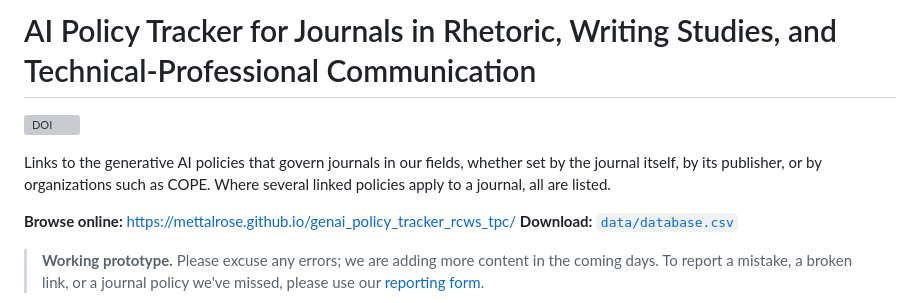
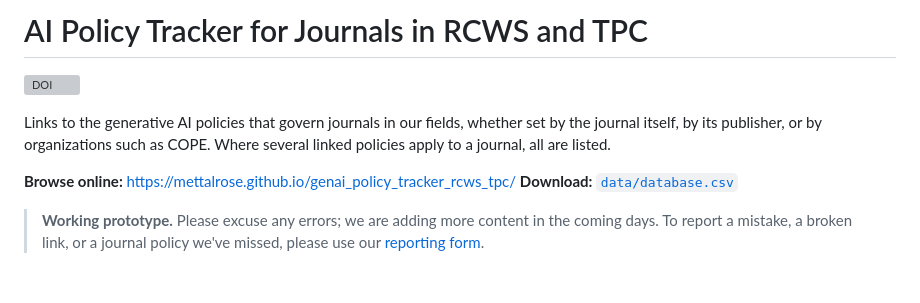
Before and after one commit to mettalrose/genai_policy_tracker_rcws_tpc, a Markdown page: README.md, the part around the change. GitHub-like rendering; blank space fills up the shorter version; grey boxes are pictures that could not be loaded.

Commit message:
Update title in README for clarity

```diff
--- a/README.md
+++ b/README.md
@@ -1,10 +1,11 @@
-# AI Policy Tracker for Journals in Rhetoric, Writing Studies, and Technical-Professional Communication
+# AI Policy Tracker for Journals in RCWS and TPC
 
 [![DOI](https://zenodo.org/badge/DOI/10.5281/zenodo.XXXXXXX.svg)](https://doi.org/10.5281/zenodo.XXXXXXX)
 
 Links to the generative AI policies that govern journals in our fields, whether set by the
 journal itself, by its publisher, or by organizations such as COPE. Where several linked
 policies apply to a journal, all are listed.
+
 
 **Browse online:** https://mettalrose.github.io/genai_policy_tracker_rcws_tpc/
 **Download:** [`data/database.csv`](data/database.csv)
```
